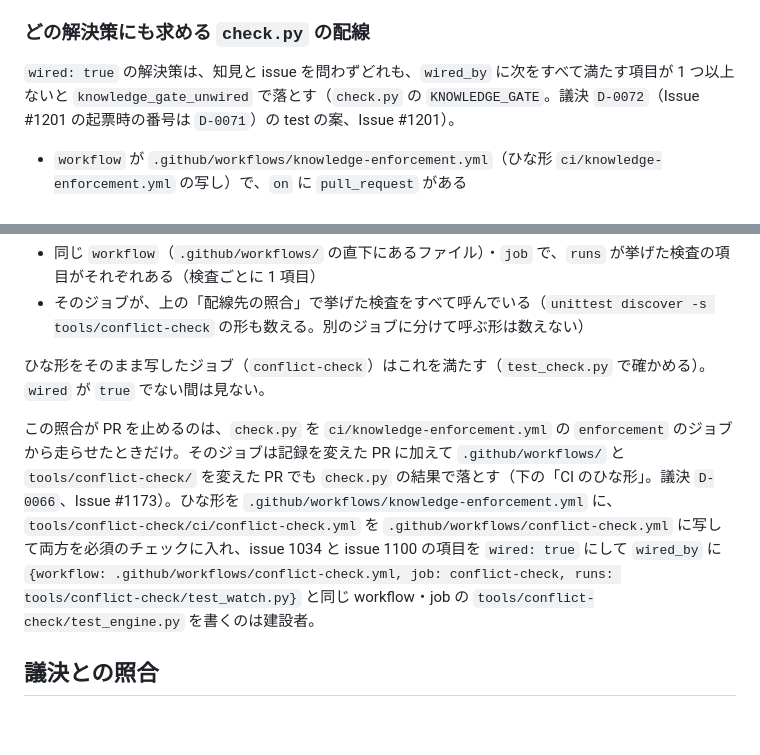
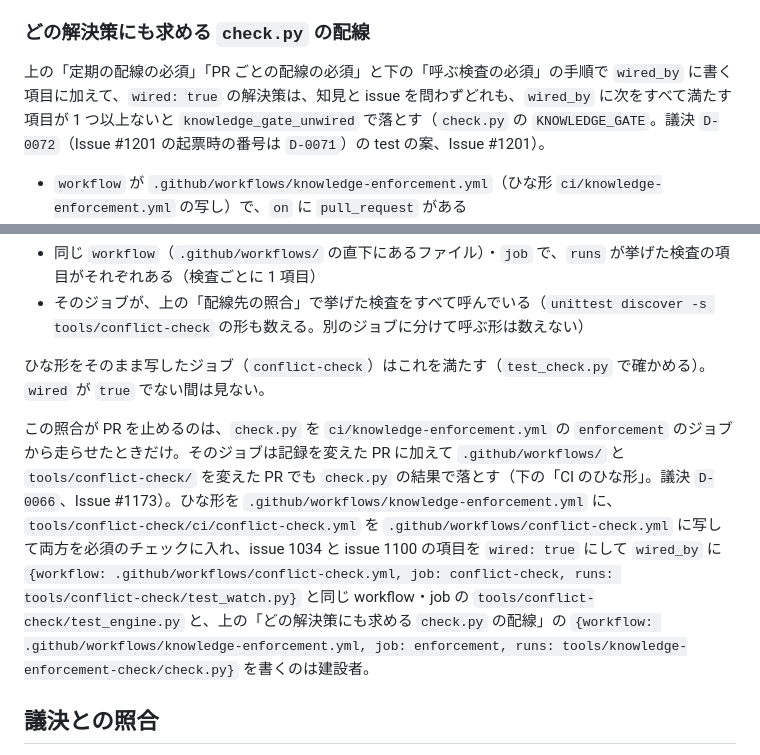
Before and after one commit to guccyon/rally, a Markdown page: tools/knowledge-enforcement-check/README.md, 2 parts joined by grey strips. Rendered like a GitHub page; blank space fills up the shorter version.

```diff
--- a/tools/knowledge-enforcement-check/README.md
+++ b/tools/knowledge-enforcement-check/README.md
@@ -97,7 +97,7 @@ branch protection の必須のチェックは PR の `GITHUB_TOKEN` では読め
 
 ### どの解決策にも求める `check.py` の配線
 
-`wired: true` の解決策は、知見と issue を問わずどれも、`wired_by` に次をすべて満たす項目が 1 つ以上ないと `knowledge_gate_unwired` で落とす（`check.py` の `KNOWLEDGE_GATE`。議決 `D-0072`（Issue #1201 の起票時の番号は `D-0071`）の test の案、Issue #1201）。
+上の「定期の配線の必須」「PR ごとの配線の必須」と下の「呼ぶ検査の必須」の手順で `wired_by` に書く項目に加えて、`wired: true` の解決策は、知見と issue を問わずどれも、`wired_by` に次をすべて満たす項目が 1 つ以上ないと `knowledge_gate_unwired` で落とす（`check.py` の `KNOWLEDGE_GATE`。議決 `D-0072`（Issue #1201 の起票時の番号は `D-0071`）の test の案、Issue #1201）。
 
 - `workflow` が `.github/workflows/knowledge-enforcement.yml`（ひな形 `ci/knowledge-enforcement.yml` の写し）で、`on` に `pull_request` がある
 - `runs` が `tools/knowledge-enforcement-check/check.py` で、上の「配線先の照合」でジョブがそれを呼んでいる
@@ -116,7 +116,7 @@ branch protection の必須のチェックは PR の `GITHUB_TOKEN` では読め
 
 ひな形をそのまま写したジョブ（`conflict-check`）はこれを満たす（`test_check.py` で確かめる）。`wired` が `true` でない間は見ない。
 
-この照合が PR を止めるのは、`check.py` を `ci/knowledge-enforcement.yml` の `enforcement` のジョブから走らせたときだけ。そのジョブは記録を変えた PR に加えて `.github/workflows/` と `tools/conflict-check/` を変えた PR でも `check.py` の結果で落とす（下の「CI のひな形」。議決 `D-0066`、Issue #1173）。ひな形を `.github/workflows/knowledge-enforcement.yml` に、`tools/conflict-check/ci/conflict-check.yml` を `.github/workflows/conflict-check.yml` に写して両方を必須のチェックに入れ、issue 1034 と issue 1100 の項目を `wired: true` にして `wired_by` に `{workflow: .github/workflows/conflict-check.yml, job: conflict-check, runs: tools/conflict-check/test_watch.py}` と同じ workflow・job の `tools/conflict-check/test_engine.py` を書くのは建設者。
+この照合が PR を止めるのは、`check.py` を `ci/knowledge-enforcement.yml` の `enforcement` のジョブから走らせたときだけ。そのジョブは記録を変えた PR に加えて `.github/workflows/` と `tools/conflict-check/` を変えた PR でも `check.py` の結果で落とす（下の「CI のひな形」。議決 `D-0066`、Issue #1173）。ひな形を `.github/workflows/knowledge-enforcement.yml` に、`tools/conflict-check/ci/conflict-check.yml` を `.github/workflows/conflict-check.yml` に写して両方を必須のチェックに入れ、issue 1034 と issue 1100 の項目を `wired: true` にして `wired_by` に `{workflow: .github/workflows/conflict-check.yml, job: conflict-check, runs: tools/conflict-check/test_watch.py}` と同じ workflow・job の `tools/conflict-check/test_engine.py` と、上の「どの解決策にも求める `check.py` の配線」の `{workflow: .github/workflows/knowledge-enforcement.yml, job: enforcement, runs: tools/knowledge-enforcement-check/check.py}` を書くのは建設者。
 
 ## 議決との照合
 
```
Also changed, not shown: other parts of tools/knowledge-enforcement-check/README.md (+5 -5 lines).
